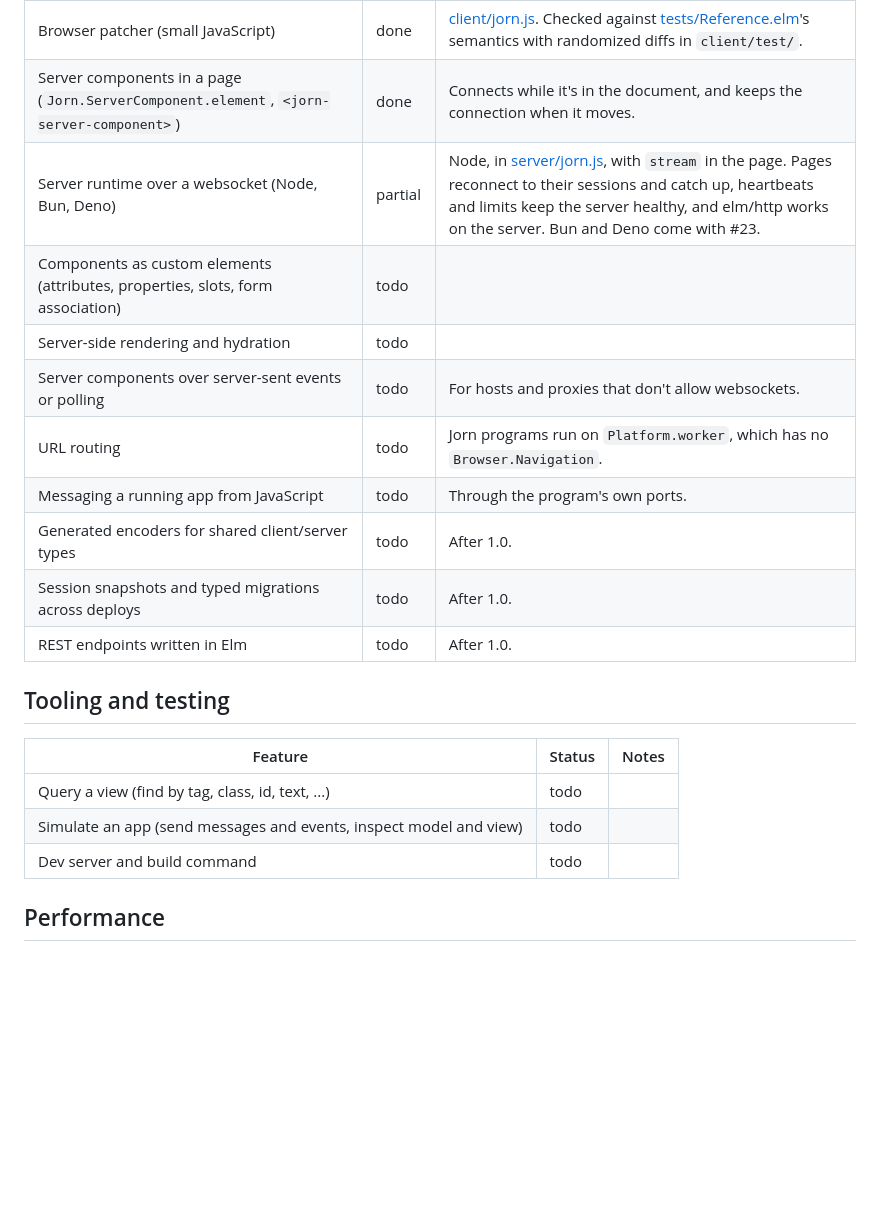
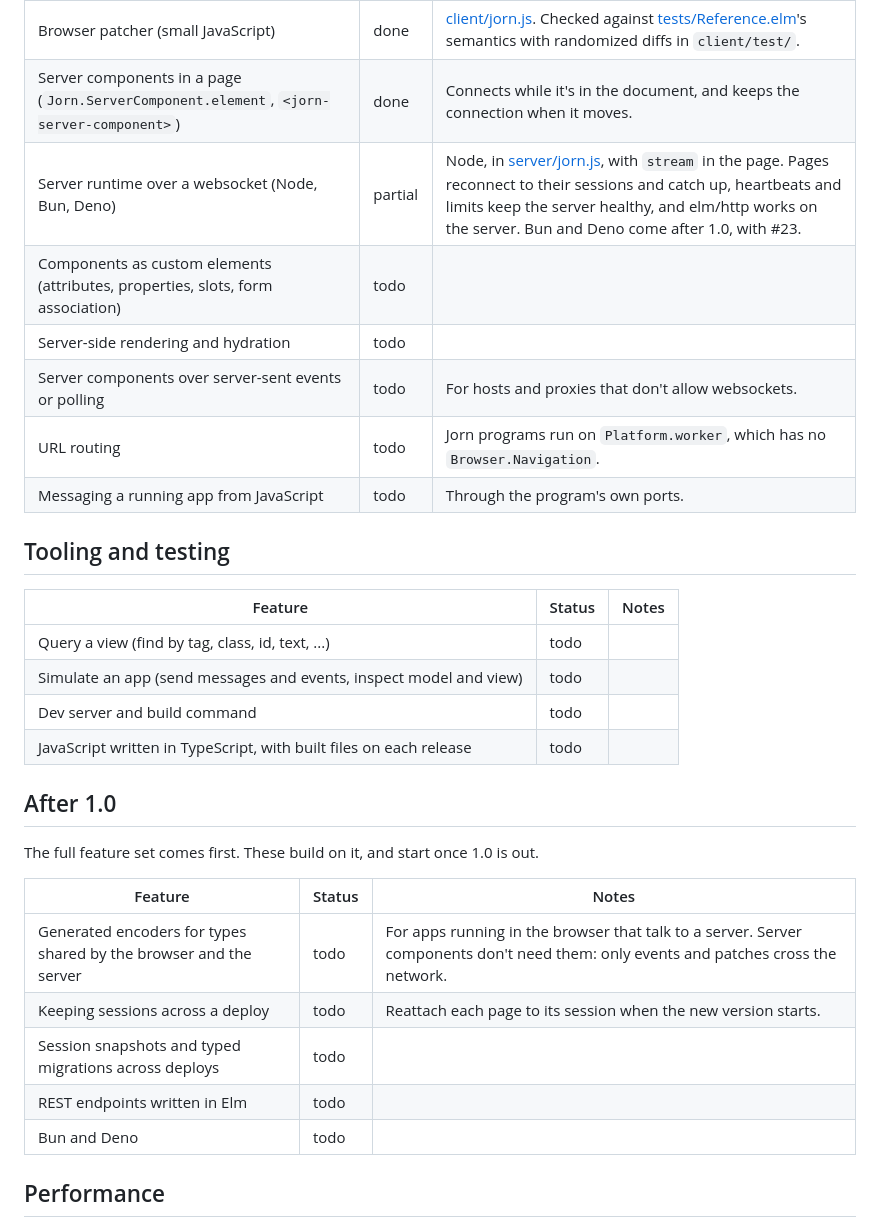
Before and after one commit to bazylhorsey/jorn, a Markdown page: ROADMAP.md, the part around the change. GitHub-like rendering; blank space fills up the shorter version.

Commit message:
Put shared types, migrations and other Jorn-only ideas after 1.0 on the roadmap
ROADMAP.md gets an "After 1.0" section for generated encoders, keeping sessions across a deploy, typed migrations, REST endpoints and Bun and Deno, and the README roadmap table gets a matching row. The README now says server components already need no API layer, and v0.6 lists the TypeScript work.

```diff
--- a/ROADMAP.md
+++ b/ROADMAP.md
@@ -60,15 +60,12 @@ Statuses: **done** is available today. **partial** is available with a stated di
 | Effects (`Effect.none`, `batch`, `map`, ...) | done | `Jorn.Effect`: Elm commands, focus and scrolling, paint timing, custom events and named client effects. Contexts come with #28. |
 | Browser patcher (small JavaScript) | done | [client/jorn.js](client/jorn.js). Checked against [tests/Reference.elm](tests/Reference.elm)'s semantics with randomized diffs in `client/test/`. |
 | Server components in a page (`Jorn.ServerComponent.element`, `<jorn-server-component>`) | done | Connects while it's in the document, and keeps the connection when it moves. |
-| Server runtime over a websocket (Node, Bun, Deno) | partial | Node, in [server/jorn.js](server/jorn.js), with `stream` in the page. Pages reconnect to their sessions and catch up, heartbeats and limits keep the server healthy, and elm/http works on the server. Bun and Deno come with #23. |
+| Server runtime over a websocket (Node, Bun, Deno) | partial | Node, in [server/jorn.js](server/jorn.js), with `stream` in the page. Pages reconnect to their sessions and catch up, heartbeats and limits keep the server healthy, and elm/http works on the server. Bun and Deno come after 1.0, with #23. |
 | Components as custom elements (attributes, properties, slots, form association) | todo | |
 | Server-side rendering and hydration | todo | |
 | Server components over server-sent events or polling | todo | For hosts and proxies that don't allow websockets. |
 | URL routing | todo | Jorn programs run on `Platform.worker`, which has no `Browser.Navigation`. |
 | Messaging a running app from JavaScript | todo | Through the program's own ports. |
-| Generated encoders for shared client/server types | todo | After 1.0. |
-| Session snapshots and typed migrations across deploys | todo | After 1.0. |
-| REST endpoints written in Elm | todo | After 1.0. |
 
 ## Tooling and testing
 
@@ -77,6 +74,19 @@ Statuses: **done** is available today. **partial** is available with a stated di
 | Query a view (find by tag, class, id, text, ...) | todo | |
 | Simulate an app (send messages and events, inspect model and view) | todo | |
 | Dev server and build command | todo | |
+| JavaScript written in TypeScript, with built files on each release | todo | |
+
+## After 1.0
+
+The full feature set comes first. These build on it, and start once 1.0 is out.
+
+| Feature | Status | Notes |
+|---|---|---|
+| Generated encoders for types shared by the browser and the server | todo | For apps running in the browser that talk to a server. Server components don't need them: only events and patches cross the network. |
+| Keeping sessions across a deploy | todo | Reattach each page to its session when the new version starts. |
+| Session snapshots and typed migrations across deploys | todo | |
+| REST endpoints written in Elm | todo | |
+| Bun and Deno | todo | |
 
 ## Performance
 
```
Also changed, not shown: README.md (+3 -2 lines).
